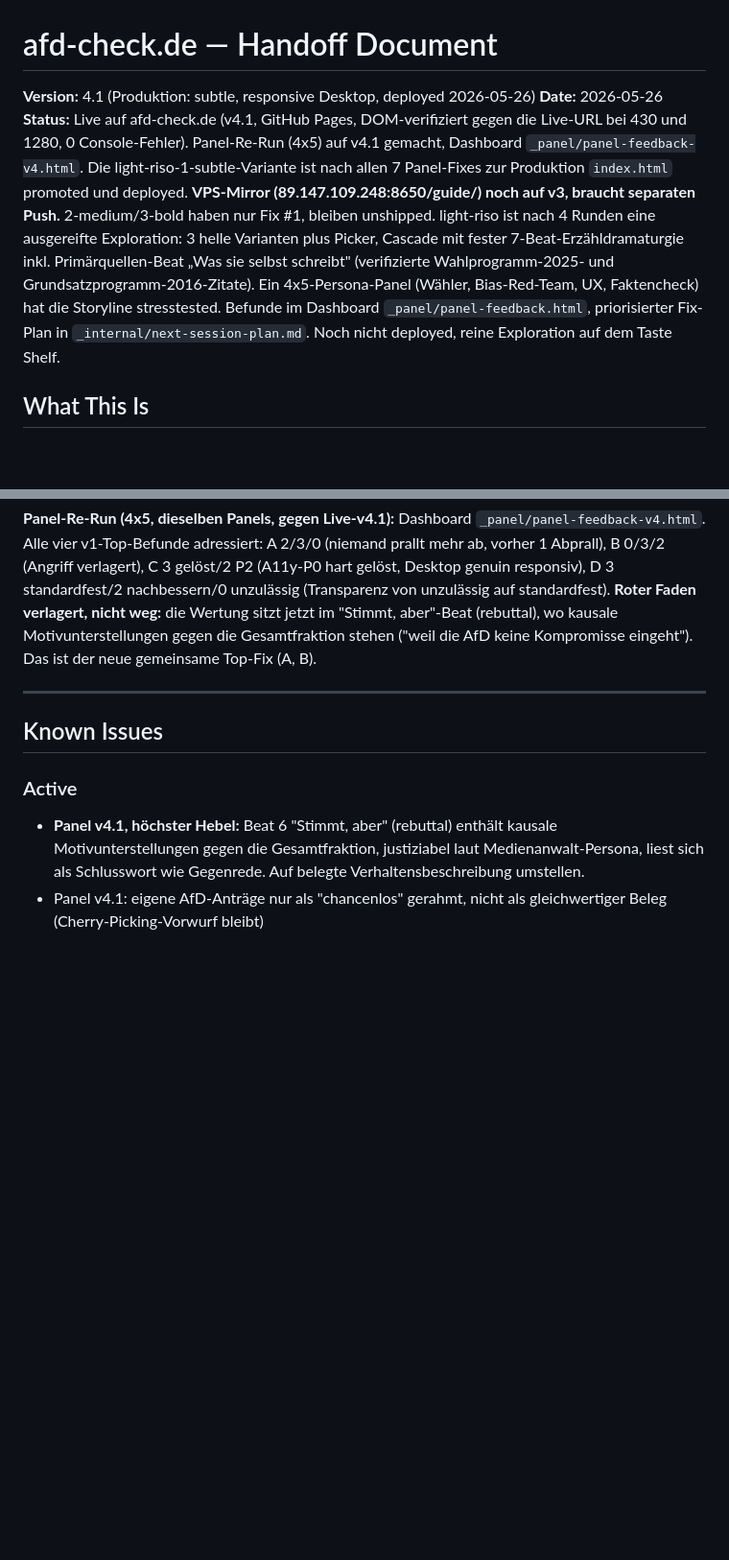
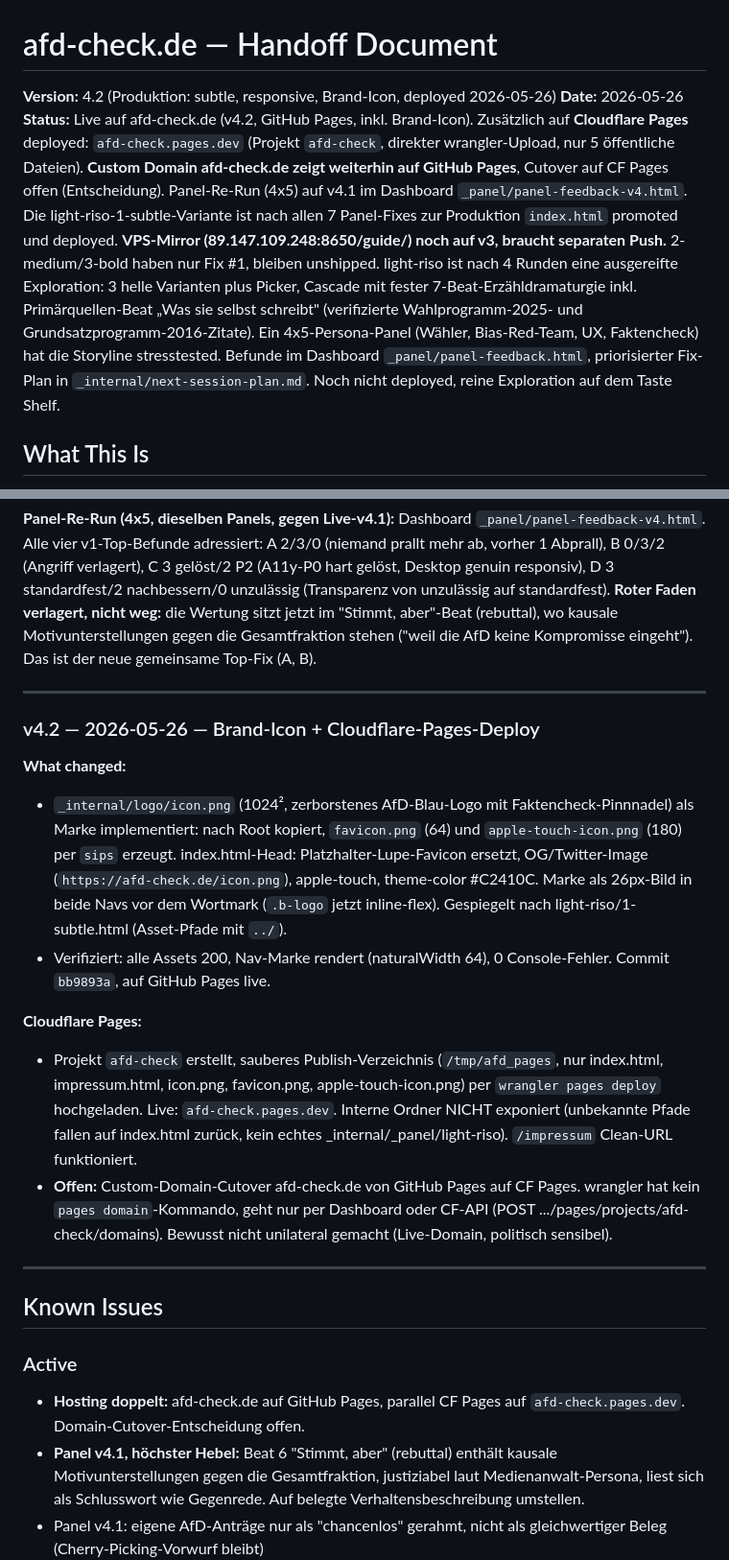
Before and after one commit to frederikmetz42/afd-check, a Markdown page: _internal/handoff.md, 2 parts joined by grey strips. Shown at 96% size. Rendered like a GitHub page; blank space fills up the shorter version.

Commit message:
docs: checkpoint v4.2 (brand icon live, Cloudflare Pages deploy, domain cutover pending)
Co-Authored-By: Claude Opus 4.7 (1M context) <noreply@anthropic.com>

```diff
--- a/_internal/handoff.md
+++ b/_internal/handoff.md
@@ -1,8 +1,8 @@
 # afd-check.de — Handoff Document
 
-**Version:** 4.1 (Produktion: subtle, responsive Desktop, deployed 2026-05-26)
+**Version:** 4.2 (Produktion: subtle, responsive, Brand-Icon, deployed 2026-05-26)
 **Date:** 2026-05-26
-**Status:** Live auf afd-check.de (v4.1, GitHub Pages, DOM-verifiziert gegen die Live-URL bei 430 und 1280, 0 Console-Fehler). Panel-Re-Run (4x5) auf v4.1 gemacht, Dashboard `_panel/panel-feedback-v4.html`. Die light-riso-1-subtle-Variante ist nach allen 7 Panel-Fixes zur Produktion `index.html` promoted und deployed. **VPS-Mirror (89.147.109.248:8650/guide/) noch auf v3, braucht separaten Push.** 2-medium/3-bold haben nur Fix #1, bleiben unshipped. light-riso ist nach 4 Runden eine ausgereifte Exploration: 3 helle Varianten plus Picker, Cascade mit fester 7-Beat-Erzähldramaturgie inkl. Primärquellen-Beat „Was sie selbst schreibt" (verifizierte Wahlprogramm-2025- und Grundsatzprogramm-2016-Zitate). Ein 4x5-Persona-Panel (Wähler, Bias-Red-Team, UX, Faktencheck) hat die Storyline stresstested. Befunde im Dashboard `_panel/panel-feedback.html`, priorisierter Fix-Plan in `_internal/next-session-plan.md`. Noch nicht deployed, reine Exploration auf dem Taste Shelf.
+**Status:** Live auf afd-check.de (v4.2, GitHub Pages, inkl. Brand-Icon). Zusätzlich auf **Cloudflare Pages** deployed: `afd-check.pages.dev` (Projekt `afd-check`, direkter wrangler-Upload, nur 5 öffentliche Dateien). **Custom Domain afd-check.de zeigt weiterhin auf GitHub Pages**, Cutover auf CF Pages offen (Entscheidung). Panel-Re-Run (4x5) auf v4.1 im Dashboard `_panel/panel-feedback-v4.html`. Die light-riso-1-subtle-Variante ist nach allen 7 Panel-Fixes zur Produktion `index.html` promoted und deployed. **VPS-Mirror (89.147.109.248:8650/guide/) noch auf v3, braucht separaten Push.** 2-medium/3-bold haben nur Fix #1, bleiben unshipped. light-riso ist nach 4 Runden eine ausgereifte Exploration: 3 helle Varianten plus Picker, Cascade mit fester 7-Beat-Erzähldramaturgie inkl. Primärquellen-Beat „Was sie selbst schreibt" (verifizierte Wahlprogramm-2025- und Grundsatzprogramm-2016-Zitate). Ein 4x5-Persona-Panel (Wähler, Bias-Red-Team, UX, Faktencheck) hat die Storyline stresstested. Befunde im Dashboard `_panel/panel-feedback.html`, priorisierter Fix-Plan in `_internal/next-session-plan.md`. Noch nicht deployed, reine Exploration auf dem Taste Shelf.
 
 ## What This Is
 
@@ -319,8 +319,21 @@ Drei Feedback-Runden auf die light-riso-Varianten, alle auf alle 3 Dateien angew
 
 ---
 
+### v4.2 — 2026-05-26 — Brand-Icon + Cloudflare-Pages-Deploy
+
+**What changed:**
+- `_internal/logo/icon.png` (1024², zerborstenes AfD-Blau-Logo mit Faktencheck-Pinnnadel) als Marke implementiert: nach Root kopiert, `favicon.png` (64) und `apple-touch-icon.png` (180) per `sips` erzeugt. index.html-Head: Platzhalter-Lupe-Favicon ersetzt, OG/Twitter-Image (`https://afd-check.de/icon.png`), apple-touch, theme-color #C2410C. Marke als 26px-Bild in beide Navs vor dem Wortmark (`.b-logo` jetzt inline-flex). Gespiegelt nach light-riso/1-subtle.html (Asset-Pfade mit `../`).
+- Verifiziert: alle Assets 200, Nav-Marke rendert (naturalWidth 64), 0 Console-Fehler. Commit `bb9893a`, auf GitHub Pages live.
+
+**Cloudflare Pages:**
+- Projekt `afd-check` erstellt, sauberes Publish-Verzeichnis (`/tmp/afd_pages`, nur index.html, impressum.html, icon.png, favicon.png, apple-touch-icon.png) per `wrangler pages deploy` hochgeladen. Live: `afd-check.pages.dev`. Interne Ordner NICHT exponiert (unbekannte Pfade fallen auf index.html zurück, kein echtes _internal/_panel/light-riso). `/impressum` Clean-URL funktioniert.
+- **Offen:** Custom-Domain-Cutover afd-check.de von GitHub Pages auf CF Pages. wrangler hat kein `pages domain`-Kommando, geht nur per Dashboard oder CF-API (POST .../pages/projects/afd-check/domains). Bewusst nicht unilateral gemacht (Live-Domain, politisch sensibel).
+
+---
+
 ## Known Issues
 ### Active
+- **Hosting doppelt:** afd-check.de auf GitHub Pages, parallel CF Pages auf `afd-check.pages.dev`. Domain-Cutover-Entscheidung offen.
 - **Panel v4.1, höchster Hebel:** Beat 6 "Stimmt, aber" (rebuttal) enthält kausale Motivunterstellungen gegen die Gesamtfraktion, justiziabel laut Medienanwalt-Persona, liest sich als Schlusswort wie Gegenrede. Auf belegte Verhaltensbeschreibung umstellen.
 - Panel v4.1: eigene AfD-Anträge nur als "chancenlos" gerahmt, nicht als gleichwertiger Beleg (Cherry-Picking-Vorwurf bleibt)
 - Panel v4.1: Kontext-Gegenzahlen nur bei 2 von 10 Themen; Auswahlkriterium deklariert aber zu vage
```
